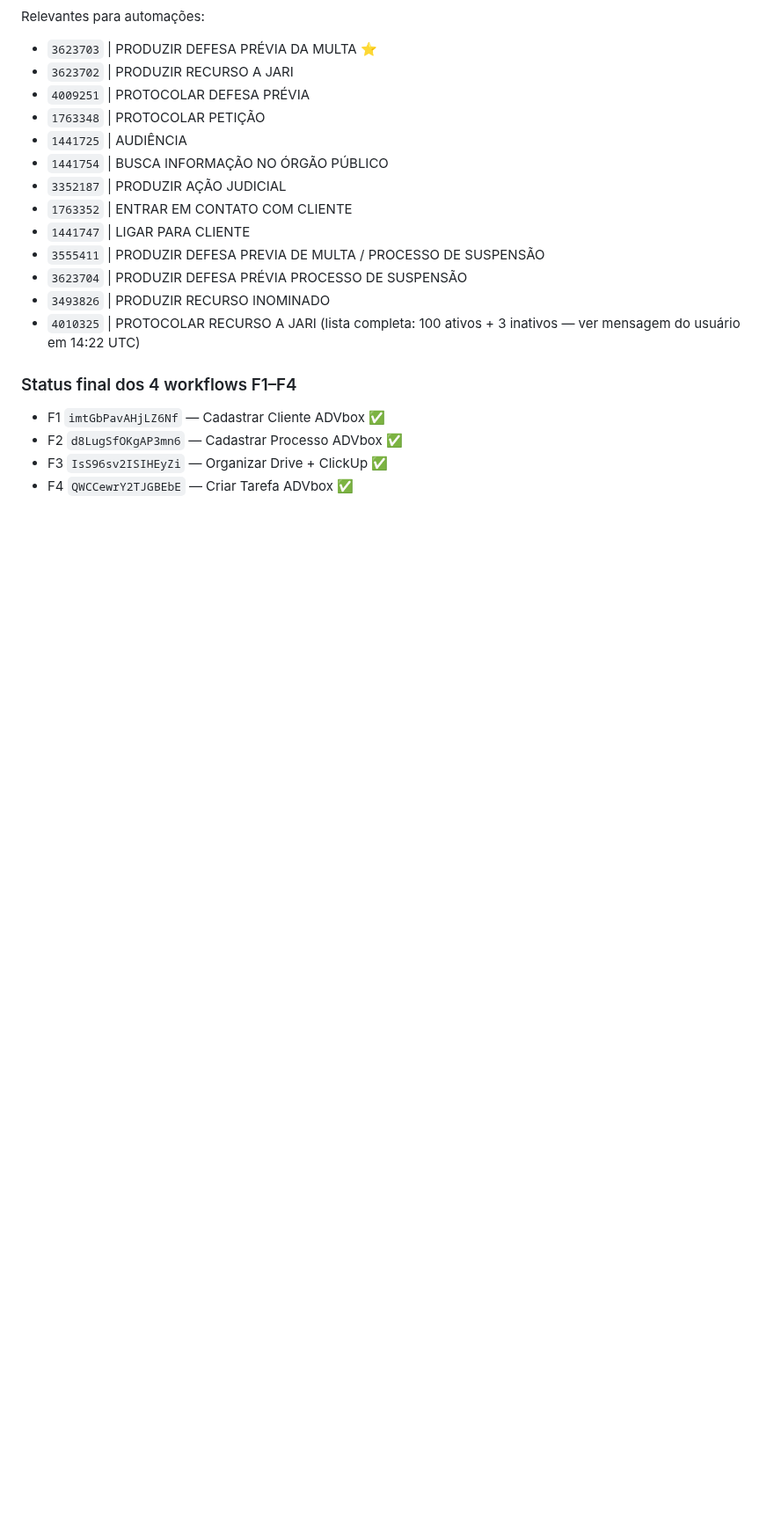
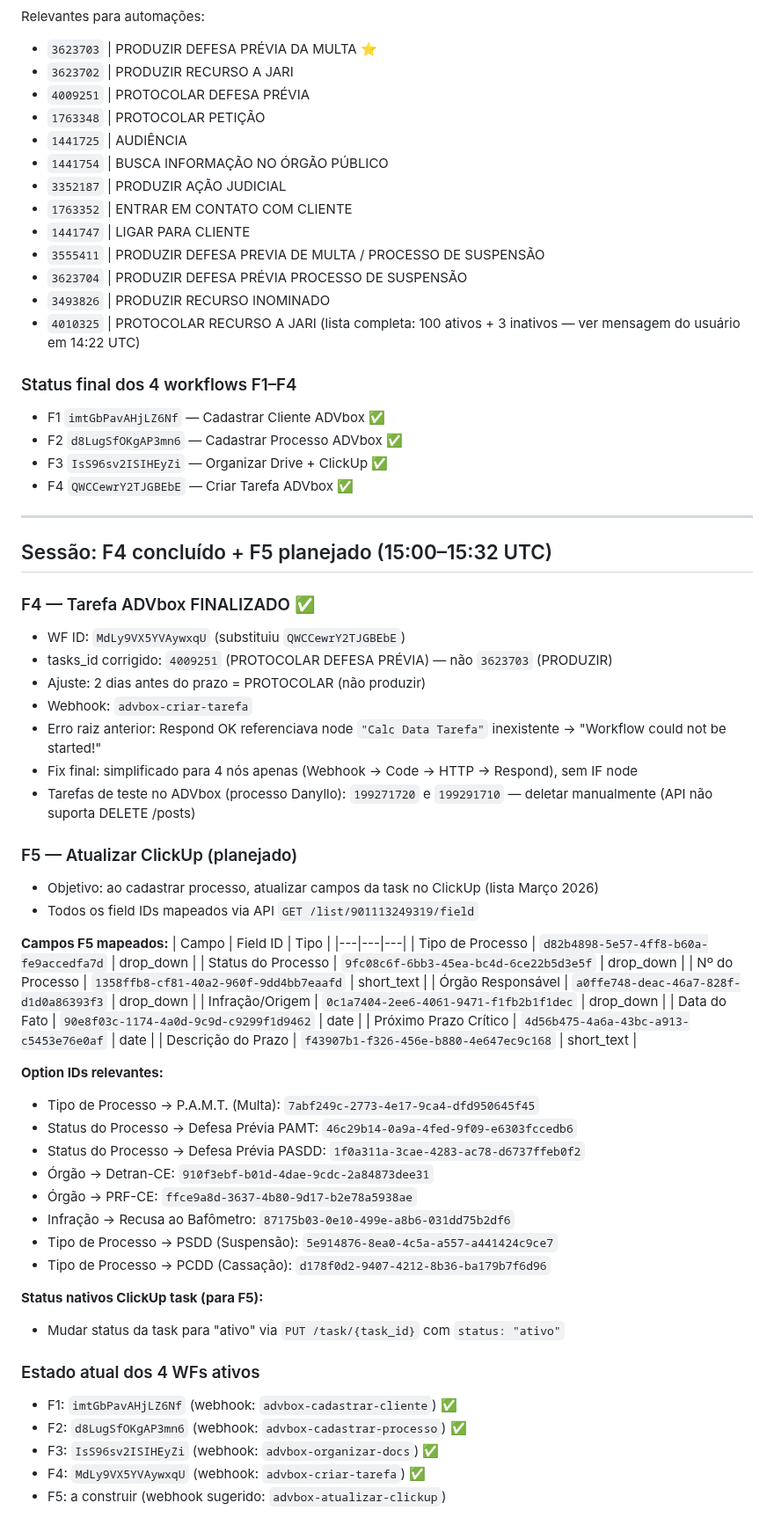
Before and after one commit to henriqueaugusto-ha/Henry.ia, a Markdown page: memory/2026-03-05.md, the part around the change. Shown at 88% size. Rendered like a GitHub page; blank space fills up the shorter version.

Commit message:
memory: F4 fix (protocolar, MdLy9VX5YVAywxqU) + F5 field IDs mapeados

```diff
--- a/memory/2026-03-05.md
+++ b/memory/2026-03-05.md
@@ -365,3 +365,52 @@ Relevantes para automações:
 - F2 `d8LugSfOKgAP3mn6` — Cadastrar Processo ADVbox ✅
 - F3 `IsS96sv2ISIHEyZi` — Organizar Drive + ClickUp ✅
 - F4 `QWCCewrY2TJGBEbE` — Criar Tarefa ADVbox ✅
+
+---
+
+## Sessão: F4 concluído + F5 planejado (15:00–15:32 UTC)
+
+### F4 — Tarefa ADVbox FINALIZADO ✅
+- WF ID: `MdLy9VX5YVAywxqU` (substituiu `QWCCewrY2TJGBEbE`)
+- tasks_id corrigido: `4009251` (PROTOCOLAR DEFESA PRÉVIA) — não `3623703` (PRODUZIR)
+- Ajuste: 2 dias antes do prazo = PROTOCOLAR (não produzir)
+- Webhook: `advbox-criar-tarefa`
+- Erro raiz anterior: Respond OK referenciava node `"Calc Data Tarefa"` inexistente → "Workflow could not be started!"
+- Fix final: simplificado para 4 nós apenas (Webhook → Code → HTTP → Respond), sem IF node
+- Tarefas de teste no ADVbox (processo Danyllo): `199271720` e `199291710` — deletar manualmente (API não suporta DELETE /posts)
+
+### F5 — Atualizar ClickUp (planejado)
+- Objetivo: ao cadastrar processo, atualizar campos da task no ClickUp (lista Março 2026)
+- Todos os field IDs mapeados via API `GET /list/901113249319/field`
+
+**Campos F5 mapeados:**
+| Campo | Field ID | Tipo |
+|---|---|---|
+| Tipo de Processo | `d82b4898-5e57-4ff8-b60a-fe9accedfa7d` | drop_down |
+| Status do Processo | `9fc08c6f-6bb3-45ea-bc4d-6ce22b5d3e5f` | drop_down |
+| Nº do Processo | `1358ffb8-cf81-40a2-960f-9dd4bb7eaafd` | short_text |
+| Órgão Responsável | `a0ffe748-deac-46a7-828f-d1d0a86393f3` | drop_down |
+| Infração/Origem | `0c1a7404-2ee6-4061-9471-f1fb2b1f1dec` | drop_down |
+| Data do Fato | `90e8f03c-1174-4a0d-9c9d-c9299f1d9462` | date |
+| Próximo Prazo Crítico | `4d56b475-4a6a-43bc-a913-c5453e76e0af` | date |
+| Descrição do Prazo | `f43907b1-f326-456e-b880-4e647ec9c168` | short_text |
+
+**Option IDs relevantes:**
+- Tipo de Processo → P.A.M.T. (Multa): `7abf249c-2773-4e17-9ca4-dfd950645f45`
+- Status do Processo → Defesa Prévia PAMT: `46c29b14-0a9a-4fed-9f09-e6303fccedb6`
+- Status do Processo → Defesa Prévia PASDD: `1f0a311a-3cae-4283-ac78-d6737ffeb0f2`
+- Órgão → Detran-CE: `910f3ebf-b01d-4dae-9cdc-2a84873dee31`
+- Órgão → PRF-CE: `ffce9a8d-3637-4b80-9d17-b2e78a5938ae`
+- Infração → Recusa ao Bafômetro: `87175b03-0e10-499e-a8b6-031dd75b2df6`
+- Tipo de Processo → PSDD (Suspensão): `5e914876-8ea0-4c5a-a557-a441424c9ce7`
+- Tipo de Processo → PCDD (Cassação): `d178f0d2-9407-4212-8b36-ba179b7f6d96`
+
+**Status nativos ClickUp task (para F5):**
+- Mudar status da task para "ativo" via `PUT /task/{task_id}` com `status: "ativo"`
+
+### Estado atual dos 4 WFs ativos
+- F1: `imtGbPavAHjLZ6Nf` (webhook: `advbox-cadastrar-cliente`) ✅
+- F2: `d8LugSfOKgAP3mn6` (webhook: `advbox-cadastrar-processo`) ✅
+- F3: `IsS96sv2ISIHEyZi` (webhook: `advbox-organizar-docs`) ✅
+- F4: `MdLy9VX5YVAywxqU` (webhook: `advbox-criar-tarefa`) ✅
+- F5: a construir (webhook sugerido: `advbox-atualizar-clickup`)
```
